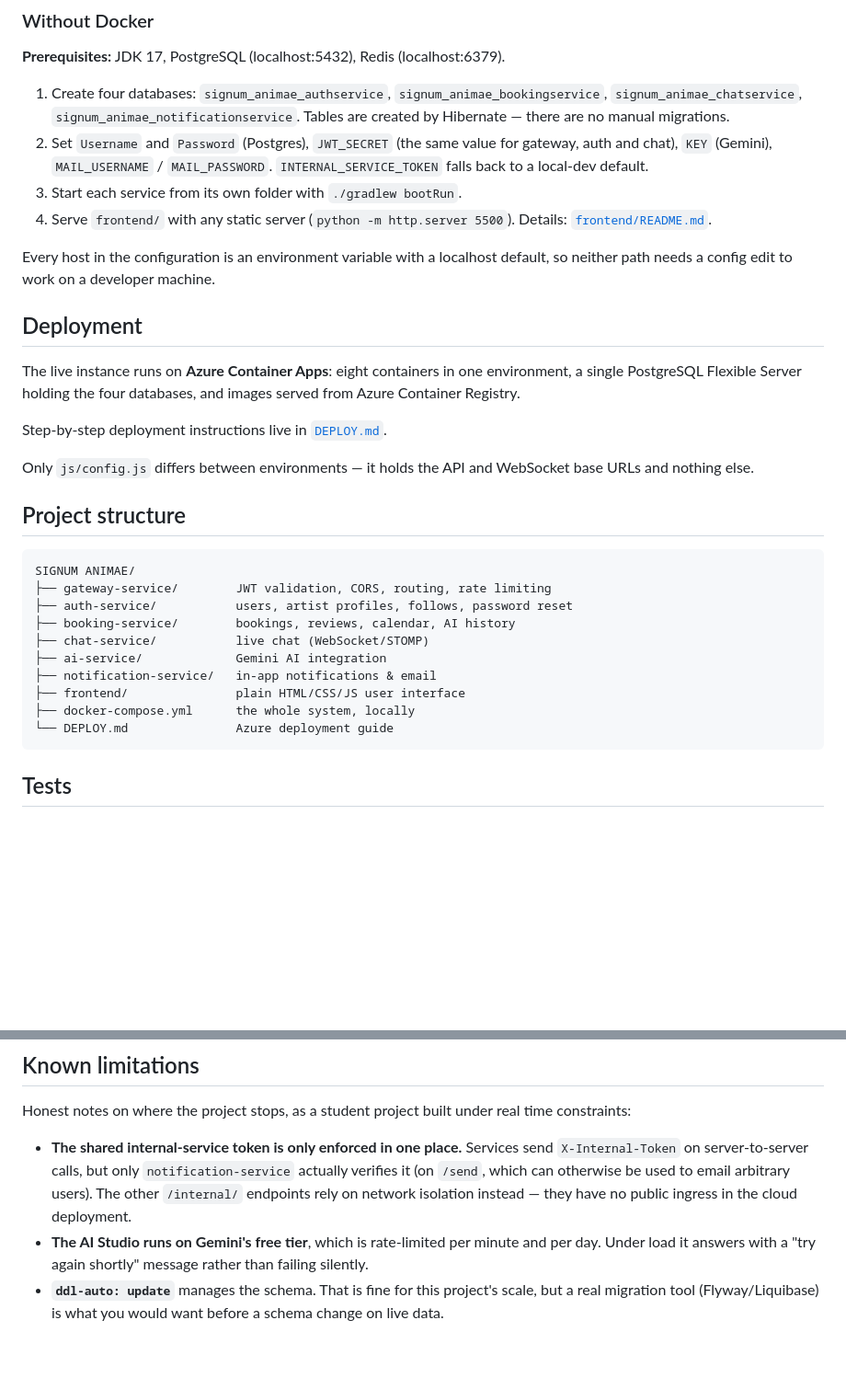
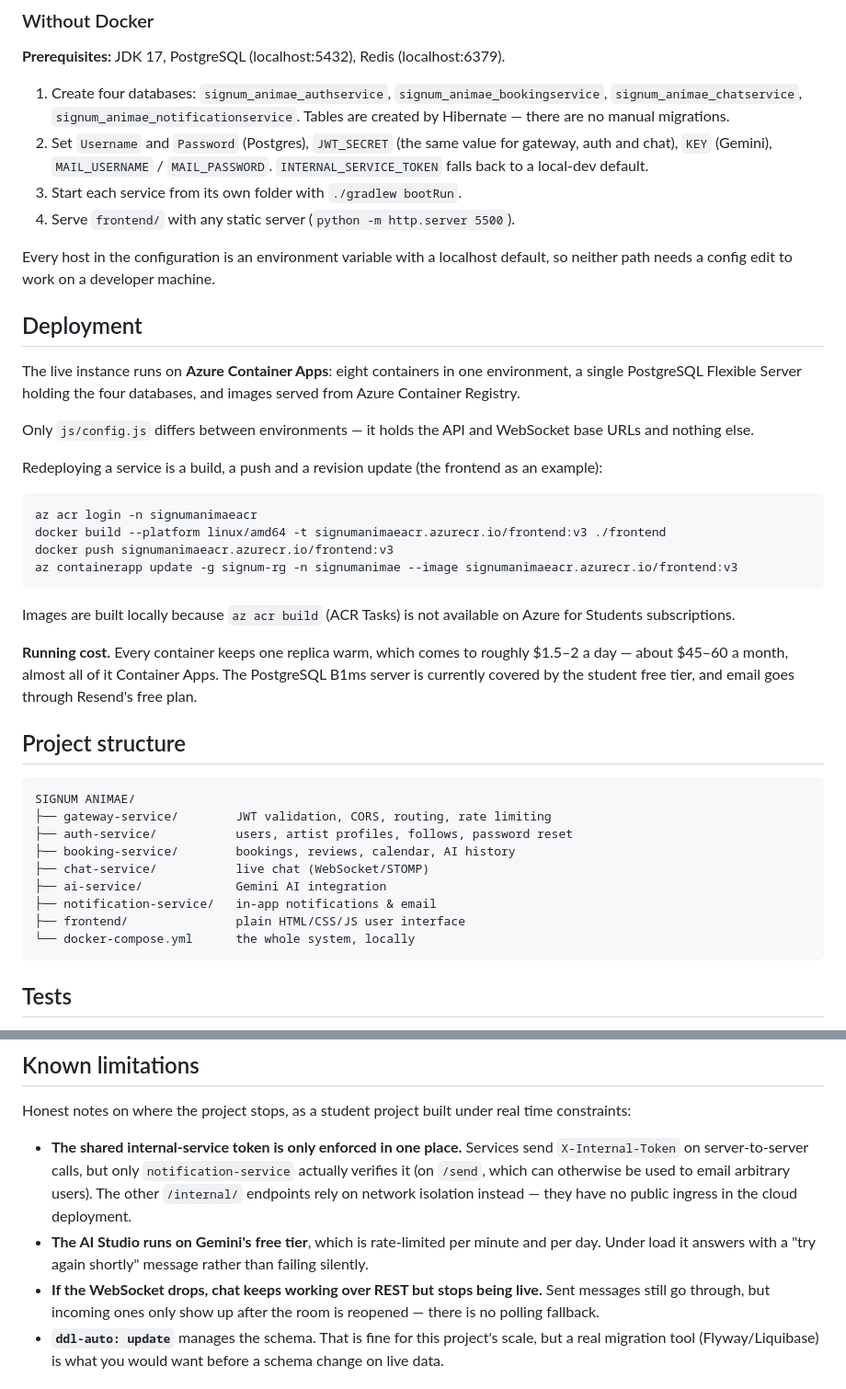
Before and after one commit to Kanan-peoiks/Signum_Animae, a Markdown page: README.md, 2 parts joined by grey strips. Shown at 92% size. Rendered like a GitHub page; blank space fills up the shorter version.

Commit message:
docs: drop the stale DEPLOY.md and frontend README
Both described a setup that no longer exists: Static Web Apps, westeurope,
the old registry and server names, Gmail SMTP, a chat service that trusted
?userId=, and containers that scale to zero for "$0-5 a month".

README now carries what is still true: the redeploy commands (built
locally, since ACR Tasks is blocked on student subscriptions), the actual
running cost measured from Cost Management (~$1.5-2/day with every
container at one warm replica), and the one frontend limitation that still
holds - no polling when chat falls back from WebSocket to REST.

````diff
--- a/README.md
+++ b/README.md
@@ -188,7 +188,7 @@ docker compose up --build
 1. Create four databases: `signum_animae_authservice`, `signum_animae_bookingservice`, `signum_animae_chatservice`, `signum_animae_notificationservice`. Tables are created by Hibernate — there are no manual migrations.
 2. Set `Username` and `Password` (Postgres), `JWT_SECRET` (the same value for gateway, auth and chat), `KEY` (Gemini), `MAIL_USERNAME` / `MAIL_PASSWORD`. `INTERNAL_SERVICE_TOKEN` falls back to a local-dev default.
 3. Start each service from its own folder with `./gradlew bootRun`.
-4. Serve `frontend/` with any static server (`python -m http.server 5500`). Details: [`frontend/README.md`](frontend/README.md).
+4. Serve `frontend/` with any static server (`python -m http.server 5500`).
 
 Every host in the configuration is an environment variable with a localhost default, so neither path needs a config edit to work on a developer machine.
 
@@ -196,9 +196,20 @@ Every host in the configuration is an environment variable with a localhost defa
 
 The live instance runs on **Azure Container Apps**: eight containers in one environment, a single PostgreSQL Flexible Server holding the four databases, and images served from Azure Container Registry.
 
-Step-by-step deployment instructions live in [`DEPLOY.md`](DEPLOY.md).
+Only `js/config.js` differs between environments — it holds the API and WebSocket base URLs and nothing else.
 
-Only `js/config.js` differs between environments — it holds the API and WebSocket base URLs and nothing else.
+Redeploying a service is a build, a push and a revision update (the frontend as an example):
+
+```bash
+az acr login -n signumanimaeacr
+docker build --platform linux/amd64 -t signumanimaeacr.azurecr.io/frontend:v3 ./frontend
+docker push signumanimaeacr.azurecr.io/frontend:v3
+az containerapp update -g signum-rg -n signumanimae --image signumanimaeacr.azurecr.io/frontend:v3
+```
+
+Images are built locally because `az acr build` (ACR Tasks) is not available on Azure for Students subscriptions.
+
+**Running cost.** Every container keeps one replica warm, which comes to roughly $1.5–2 a day — about $45–60 a month, almost all of it Container Apps. The PostgreSQL B1ms server is currently covered by the student free tier, and email goes through Resend's free plan.
 
 ## Project structure
 
@@ -211,8 +222,7 @@ SIGNUM ANIMAE/
 ├── ai-service/             Gemini AI integration
 ├── notification-service/   in-app notifications & email
 ├── frontend/               plain HTML/CSS/JS user interface
-├── docker-compose.yml      the whole system, locally
-└── DEPLOY.md               Azure deployment guide
+└── docker-compose.yml      the whole system, locally
 ```
 
 ## Tests
@@ -229,6 +239,7 @@ Honest notes on where the project stops, as a student project built under real t
 
 - **The shared internal-service token is only enforced in one place.** Services send `X-Internal-Token` on server-to-server calls, but only `notification-service` actually verifies it (on `/send`, which can otherwise be used to email arbitrary users). The other `/internal/` endpoints rely on network isolation instead — they have no public ingress in the cloud deployment.
 - **The AI Studio runs on Gemini's free tier**, which is rate-limited per minute and per day. Under load it answers with a "try again shortly" message rather than failing silently.
+- **If the WebSocket drops, chat keeps working over REST but stops being live.** Sent messages still go through, but incoming ones only show up after the room is reopened — there is no polling fallback.
 - **`ddl-auto: update`** manages the schema. That is fine for this project's scale, but a real migration tool (Flyway/Liquibase) is what you would want before a schema change on live data.
 
 ## Roadmap
````
